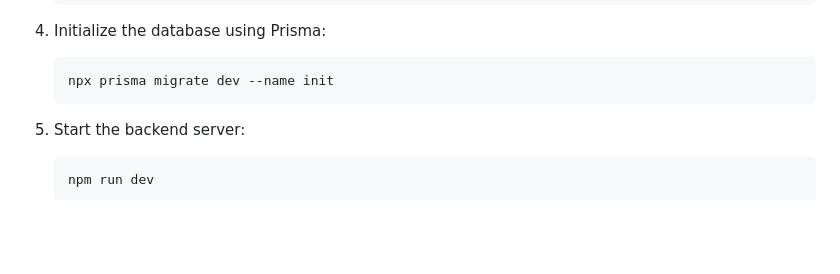
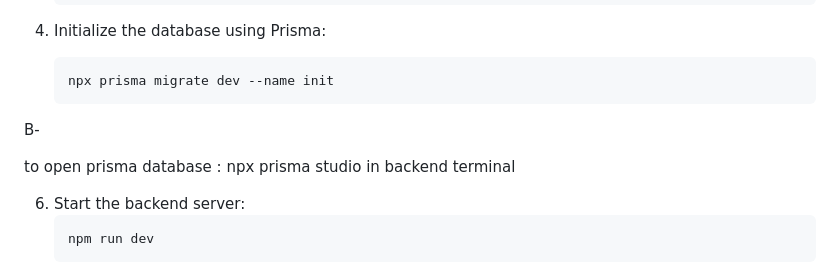
Before and after one commit to Rawaahababneh63/Full-Stack-Developer-Assessment, a Markdown page: rawaa project/README.md, the part around the change. Drawn GitHub-style; blank space fills up the shorter version.

````diff
--- a/rawaa project/README.md
+++ b/rawaa project/README.md
@@ -55,6 +55,10 @@ Ensure you have the following installed:
    ```bash
    npx prisma migrate dev --name init
    ```
+B-
+
+to open prisma database : npx prisma studio in backend terminal
+
 
 6. Start the backend server:
    ```bash
````
